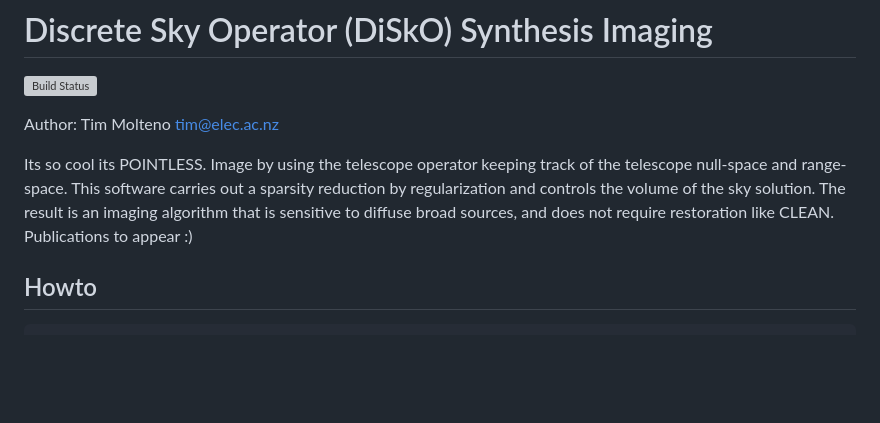
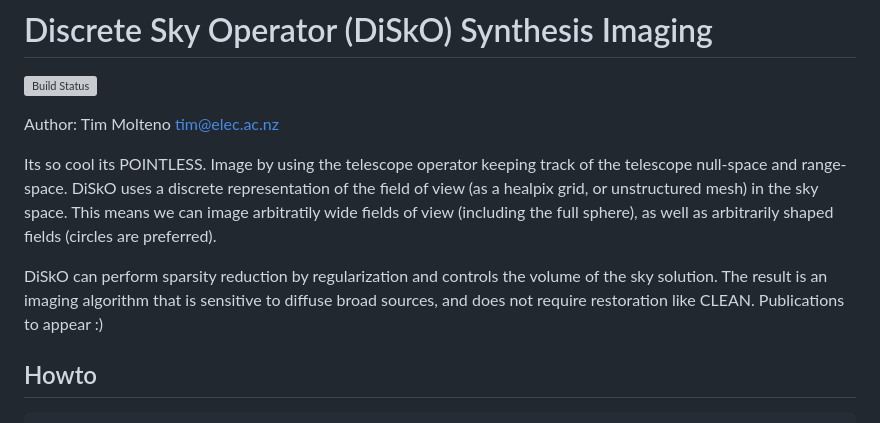
Before and after one commit to tmolteno/disko, a Markdown page: README.md, the part around the change. GitHub-like rendering; blank space fills up the shorter version; grey boxes are pictures that could not be loaded.

Commit message:
Update the description

```diff
--- a/README.md
+++ b/README.md
@@ -4,8 +4,9 @@
 
 Author: Tim Molteno tim@elec.ac.nz
 
-Its so cool its POINTLESS. Image by using the telescope operator keeping track of the telescope null-space and range-space. This software
-carries out a sparsity reduction by regularization and controls the volume of the sky solution. The result is an imaging algorithm that is sensitive to diffuse broad sources, and does not require restoration like CLEAN. Publications to appear :)
+Its so cool its POINTLESS. Image by using the telescope operator keeping track of the telescope null-space and range-space. DiSkO uses a discrete representation of the field of view (as a healpix grid, or unstructured mesh) in the sky space. This means we can image arbitratily wide fields of view (including the full sphere), as well as arbitrarily shaped fields (circles are preferred).
+
+DiSkO can perform sparsity reduction by regularization and controls the volume of the sky solution. The result is an imaging algorithm that is sensitive to diffuse broad sources, and does not require restoration like CLEAN. Publications to appear :)
 
 ## Howto
 
```
